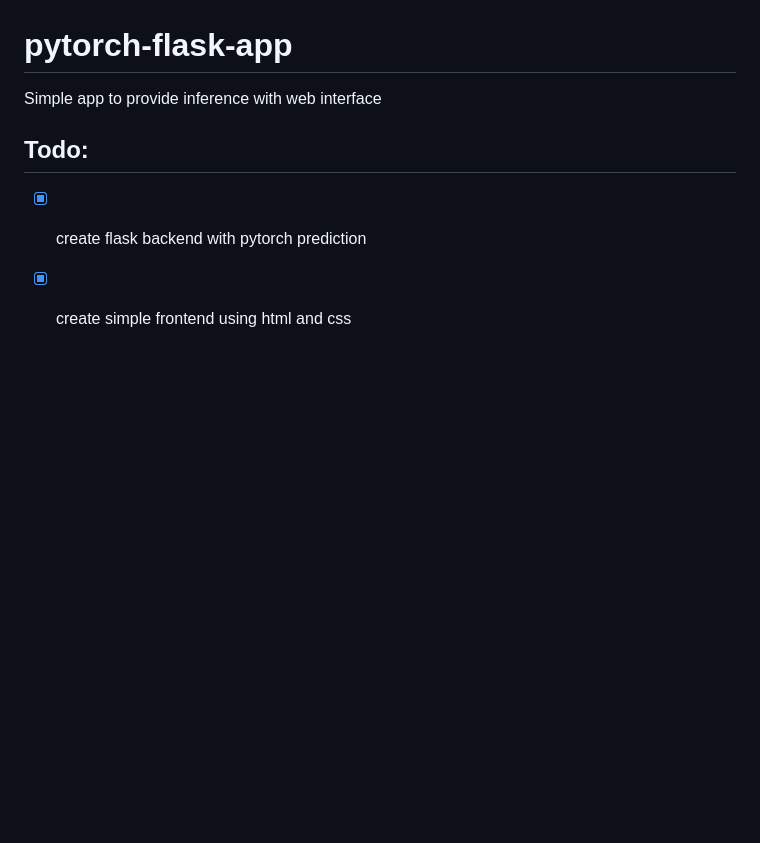
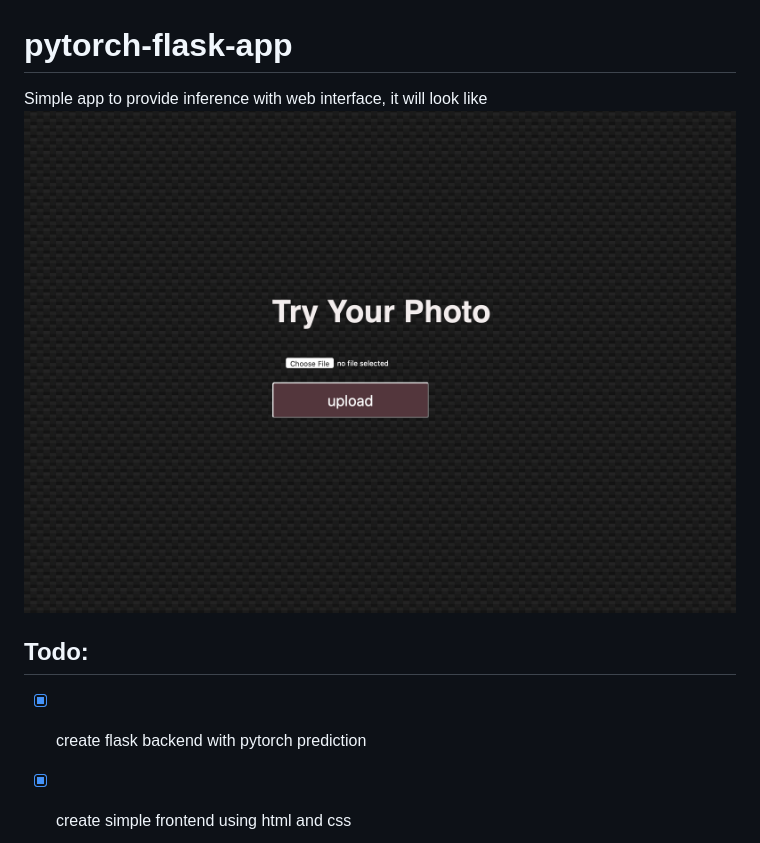
Before and after one commit to ResByte/pytorch-flask-app, a Markdown page: README.md, the part around the change. Drawn GitHub-style; pictures changed too: snapshot.png (added); blank space fills up the shorter version.

Commit message:
adds snapshot

```diff
--- a/README.md
+++ b/README.md
@@ -1,5 +1,8 @@
 # pytorch-flask-app
-Simple app to provide inference with web interface
+Simple app to provide inference with web interface, it will look like
+![image](snapshot.png)
+
+
 
 ## Todo:
 - [x] create flask backend with pytorch prediction
```
